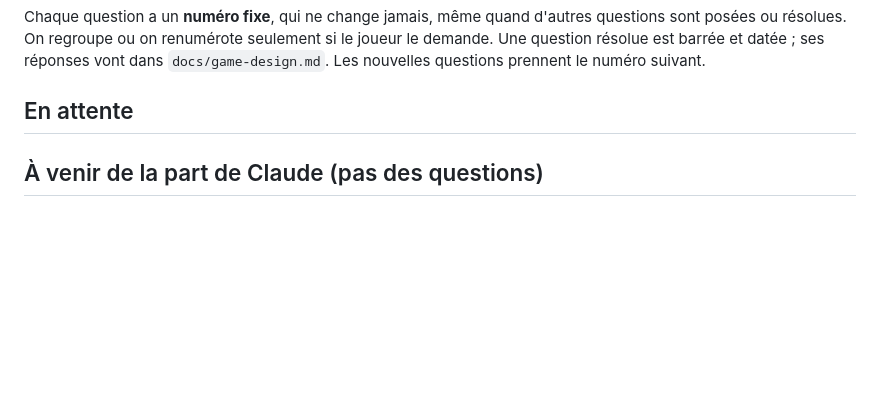
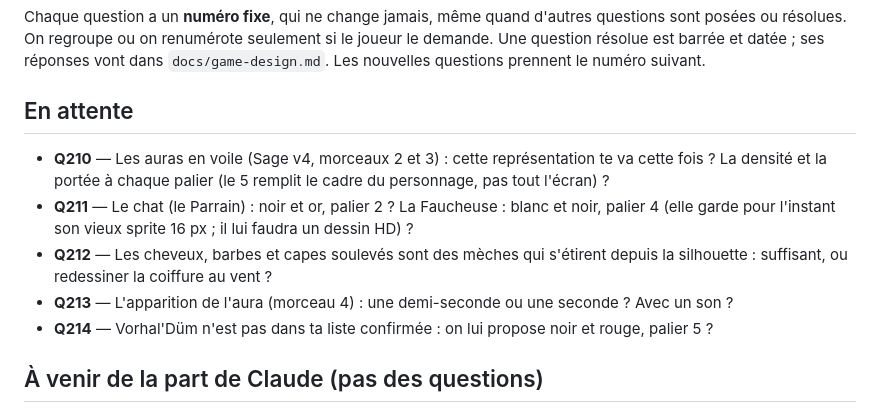
Before and after one commit to DevMope/Premier-Jeu, a Markdown page: docs/questions-ouvertes.md, the part around the change. Rendered like a GitHub page; blank space fills up the shorter version.

Commit message:
Registre : Q210 à Q214 (auras en voile)
Co-Authored-By: Claude Fable 5.1 <noreply@anthropic.com>
Claude-Session: https://claude.ai/code/session_018kbaP56NxxNMUzmj9EfKBC

```diff
--- a/docs/questions-ouvertes.md
+++ b/docs/questions-ouvertes.md
@@ -6,6 +6,12 @@ Chaque question a un **numéro fixe**, qui ne change jamais, même quand d'autre
 
 
 
+
+- **Q210** — Les auras en voile (Sage v4, morceaux 2 et 3) : cette représentation te va cette fois ? La densité et la portée à chaque palier (le 5 remplit le cadre du personnage, pas tout l'écran) ?
+- **Q211** — Le chat (le Parrain) : noir et or, palier 2 ? La Faucheuse : blanc et noir, palier 4 (elle garde pour l'instant son vieux sprite 16 px ; il lui faudra un dessin HD) ?
+- **Q212** — Les cheveux, barbes et capes soulevés sont des mèches qui s'étirent depuis la silhouette : suffisant, ou redessiner la coiffure au vent ?
+- **Q213** — L'apparition de l'aura (morceau 4) : une demi-seconde ou une seconde ? Avec un son ?
+- **Q214** — Vorhal'Düm n'est pas dans ta liste confirmée : on lui propose noir et rouge, palier 5 ?
 
 ## À venir de la part de Claude (pas des questions)
 - Sur la place des Mastres, au départ, le panneau « Nouvelles du jour » (en haut à gauche) est à moitié caché sous le HUD : à corriger au prochain passage sur la place (phase 2 de la rue).
```
